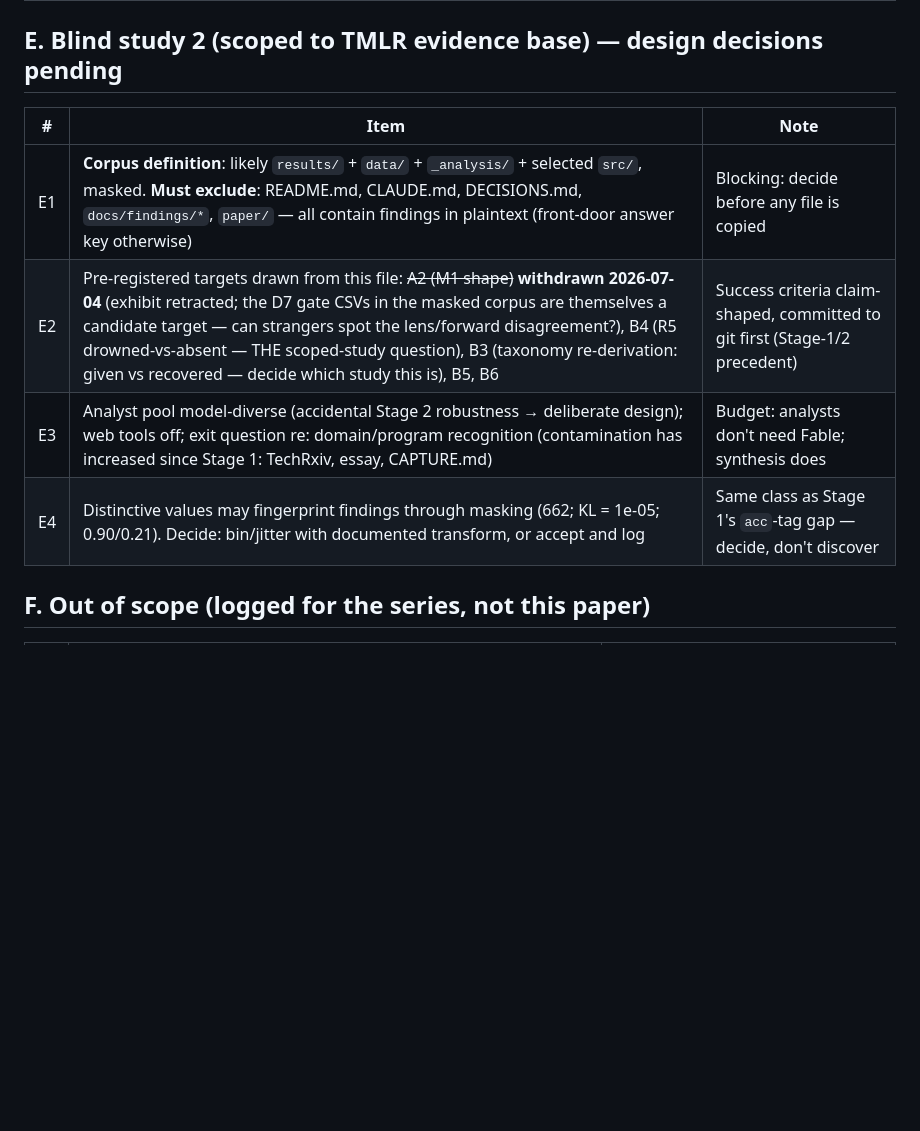
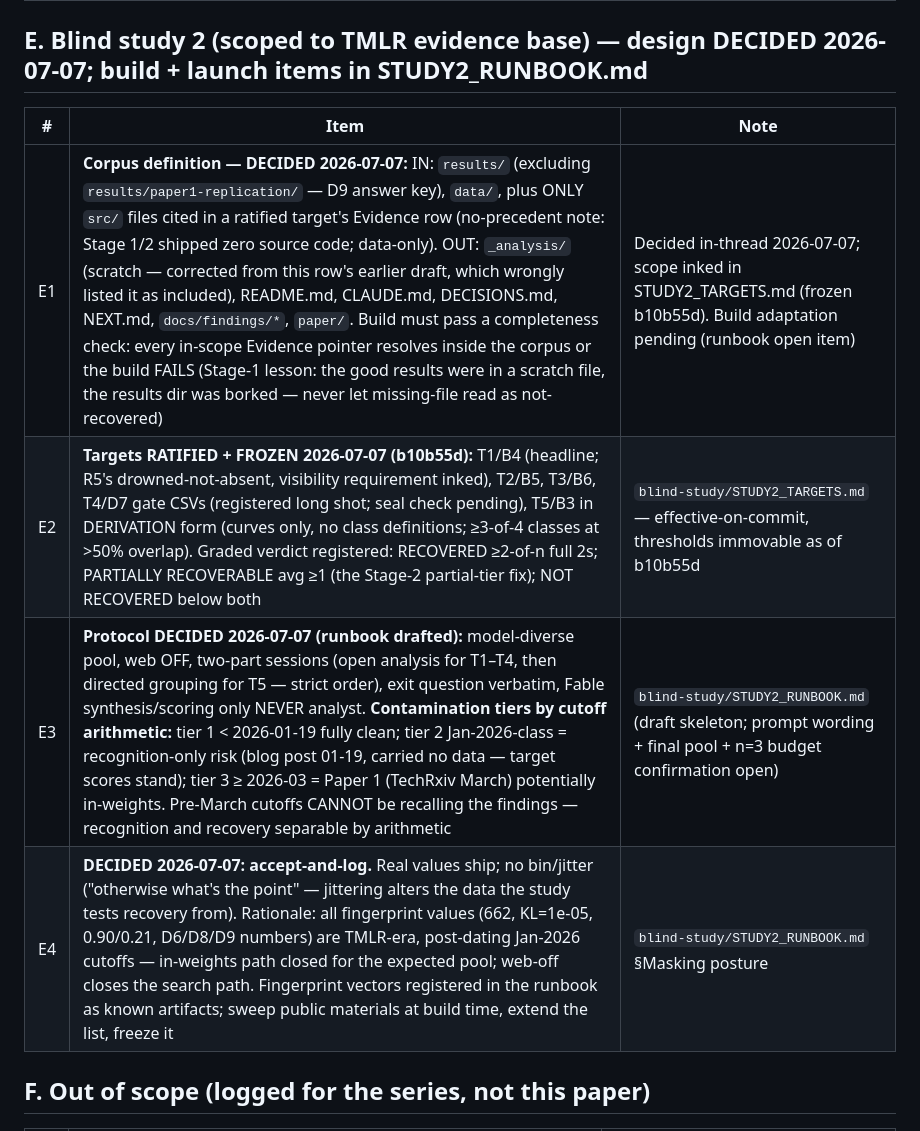
Before and after one commit to trishasalas/available-but-unreachable, a Markdown page: docs/findings/CLAIMS.md, the part around the change. Drawn GitHub-style; blank space fills up the shorter version.

Commit message:
CLAIMS §E: blind study 2 design DECIDED — point at frozen pre-registration
Flip §E from "design decisions pending" to DECIDED 2026-07-07; E1–E4 now
record the ratified decisions and cross-reference the frozen artifacts in the
blind-study repo (STUDY2_TARGETS.md at b10b55d, STUDY2_RUNBOOK.md):

- E1 corpus scope DECIDED (results/ minus paper1-replication, data/, only
  cited src/; completeness check must pass or build fails). Self-correction
  logged: _analysis/ was wrongly listed as included in the earlier draft.
- E2 targets RATIFIED + FROZEN (b10b55d): T1/B4 headline, T2/B5, T3/B6,
  T4/D7 long shot, T5/B3 derivation form; graded verdict tiers immovable.
- E3 protocol decided (model-diverse pool, web off, two-part sessions,
  contamination tiers by cutoff arithmetic).
- E4 masking: accept-and-log (fingerprint values are TMLR-era, post-date the
  expected pool's cutoffs).

Ledger update only; the pre-registration itself is frozen in blind-study.

Co-Authored-By: Claude Opus 4.8 <noreply@anthropic.com>

```diff
--- a/docs/findings/CLAIMS.md
+++ b/docs/findings/CLAIMS.md
@@ -73,14 +73,14 @@
 | D8 | **H1 CONFIRMED (proxy) 2026-07-05.** b_U is frequency-ordered at all six scales — ρ vs freq proxy (trimmed): 0.32 / 0.51 / 0.54 / 0.53 / 0.54 / **0.59 at 12B** (frozen bar +0.3, met everywhere); colsum frequency-DEAD (|ρ| < 0.01, all scales) — the prior localizes to exactly the term the resid @ W_U shortcut severs. Chain measured end-to-end: Kobayashi replicated + RELOCATED (bias-free NeoX → ln_final β → folded b_U) → severance → 6/6 anti-frequency flips. C6 gains its mechanism. **Calibration COMPLETE same day** (patched offline-first instrument, n=500, zero failures): ρ(b_U, log Pile count) = 0.66–0.78 across scales, 0.779 at 12B, signs agree with proxy everywhere, sign-disagreement rule did not fire — the paper says "log unigram frequency in the Pile." Observations logged, not interpreted: ρ rises with scale; 160M b_U norm anomaly (5,647) | DECISIONS 2026-07-05 (pre-reg + prior-art amendment + verdict); `src/d8_frequency_prior.py` (calibration patched same day); `results/d8_frequency_prior/` | CONFIRMED (proxy + Pile calibration, signs agree, rule did not fire; ρ up to 0.779 at 12B) — feeds C6 + Discussion |
 | D9 | **Socratic failure-state flip (Paper 1 lineage; recovered via the B5 provenance hunt)**: last-token − mean entropy under Socratic elicitation flips **+0.74 (1B) → −0.38 (2.8B)** — high-entropy stalling becomes low-entropy confident parroting at the emergence threshold. This is the true origin of B5's ghost numbers; construct = elicitation-format failure states (Paper 1 abstract's "internal structure"), NOT wrongness-confidence | Reproduced 2026-07-06 by re-running the published Paper 1 entropy notebook (Exp 2b prompts; 1B + 2.8B only). **FROZEN 2026-07-07:** `results/paper1-replication/` (per-model CSVs + flip summary + README; ⚠️ the saved notebook was later overwritten with a 1B-both-slots session — the 2.8B endpoint survives only in the Jupyter checkpoint, preserved per README; graduation rule ratified in DECISIONS 2026-07-07). Path to claim-strength: extend to six scales on TL2 entropy CSVs (`results/pythia/*-entropy.csv`) under deterministic coding — D1-sized errand, post-submission | PRELIM — real, reproduced-on-demand, two scales, pre-deterministic-coding era; saved-question shelf + cheap extension candidate |
 
-## E. Blind study 2 (scoped to TMLR evidence base) — design decisions pending
+## E. Blind study 2 (scoped to TMLR evidence base) — design DECIDED 2026-07-07; build + launch items in STUDY2_RUNBOOK.md
 
 | # | Item | Note |
 |---|------|------|
-| E1 | **Corpus definition**: likely `results/` + `data/` + `_analysis/` + selected `src/`, masked. **Must exclude**: README.md, CLAUDE.md, DECISIONS.md, `docs/findings/*`, `paper/` — all contain findings in plaintext (front-door answer key otherwise) | Blocking: decide before any file is copied |
-| E2 | Pre-registered targets drawn from this file: ~~A2 (M1 shape)~~ **withdrawn 2026-07-04** (exhibit retracted; the D7 gate CSVs in the masked corpus are themselves a candidate target — can strangers spot the lens/forward disagreement?), B4 (R5 drowned-vs-absent — THE scoped-study question), B3 (taxonomy re-derivation: given vs recovered — decide which study this is), B5, B6 | Success criteria claim-shaped, committed to git first (Stage-1/2 precedent) |
-| E3 | Analyst pool model-diverse (accidental Stage 2 robustness → deliberate design); web tools off; exit question re: domain/program recognition (contamination has increased since Stage 1: TechRxiv, essay, CAPTURE.md) | Budget: analysts don't need Fable; synthesis does |
-| E4 | Distinctive values may fingerprint findings through masking (662; KL = 1e-05; 0.90/0.21). Decide: bin/jitter with documented transform, or accept and log | Same class as Stage 1's `acc`-tag gap — decide, don't discover |
+| E1 | **Corpus definition — DECIDED 2026-07-07:** IN: `results/` (excluding `results/paper1-replication/` — D9 answer key), `data/`, plus ONLY `src/` files cited in a ratified target's Evidence row (no-precedent note: Stage 1/2 shipped zero source code; data-only). OUT: `_analysis/` (scratch — corrected from this row's earlier draft, which wrongly listed it as included), README.md, CLAUDE.md, DECISIONS.md, NEXT.md, `docs/findings/*`, `paper/`. Build must pass a completeness check: every in-scope Evidence pointer resolves inside the corpus or the build FAILS (Stage-1 lesson: the good results were in a scratch file, the results dir was borked — never let missing-file read as not-recovered) | Decided in-thread 2026-07-07; scope inked in STUDY2_TARGETS.md (frozen b10b55d). Build adaptation pending (runbook open item) |
+| E2 | **Targets RATIFIED + FROZEN 2026-07-07 (b10b55d):** T1/B4 (headline; R5's drowned-not-absent, visibility requirement inked), T2/B5, T3/B6, T4/D7 gate CSVs (registered long shot; seal check pending), T5/B3 in DERIVATION form (curves only, no class definitions; ≥3-of-4 classes at >50% overlap). Graded verdict registered: RECOVERED ≥2-of-n full 2s; PARTIALLY RECOVERABLE avg ≥1 (the Stage-2 partial-tier fix); NOT RECOVERED below both | `blind-study/STUDY2_TARGETS.md` — effective-on-commit, thresholds immovable as of b10b55d |
+| E3 | **Protocol DECIDED 2026-07-07 (runbook drafted):** model-diverse pool, web OFF, two-part sessions (open analysis for T1–T4, then directed grouping for T5 — strict order), exit question verbatim, Fable synthesis/scoring only NEVER analyst. **Contamination tiers by cutoff arithmetic:** tier 1 < 2026-01-19 fully clean; tier 2 Jan-2026-class = recognition-only risk (blog post 01-19, carried no data — target scores stand); tier 3 ≥ 2026-03 = Paper 1 (TechRxiv March) potentially in-weights. Pre-March cutoffs CANNOT be recalling the findings — recognition and recovery separable by arithmetic | `blind-study/STUDY2_RUNBOOK.md` (draft skeleton; prompt wording + final pool + n=3 budget confirmation open) |
+| E4 | **DECIDED 2026-07-07: accept-and-log.** Real values ship; no bin/jitter ("otherwise what's the point" — jittering alters the data the study tests recovery from). Rationale: all fingerprint values (662, KL=1e-05, 0.90/0.21, D6/D8/D9 numbers) are TMLR-era, post-dating Jan-2026 cutoffs — in-weights path closed for the expected pool; web-off closes the search path. Fingerprint vectors registered in the runbook as known artifacts; sweep public materials at build time, extend the list, freeze it | `blind-study/STUDY2_RUNBOOK.md` §Masking posture |
 
 ## F. Out of scope (logged for the series, not this paper)
 
```
